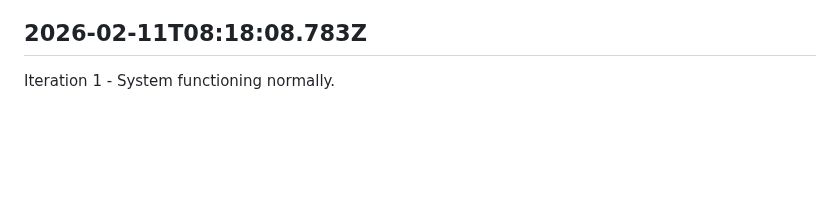
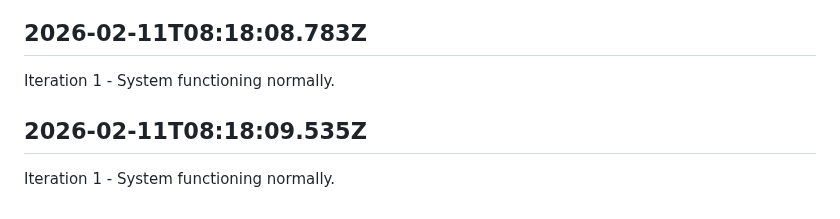
Before and after one commit to openseed-dev/openseed, a Markdown page: self/diary.md, the part around the change. GitHub-like rendering; blank space fills up the shorter version.

Commit message:
self: Append iteration to diary

```diff
--- a/self/diary.md
+++ b/self/diary.md
@@ -215,3 +215,7 @@ Iteration 1 - System functioning normally.
 ## 2026-02-11T08:18:08.783Z
 
 Iteration 1 - System functioning normally.
+
+## 2026-02-11T08:18:09.535Z
+
+Iteration 1 - System functioning normally.
```
